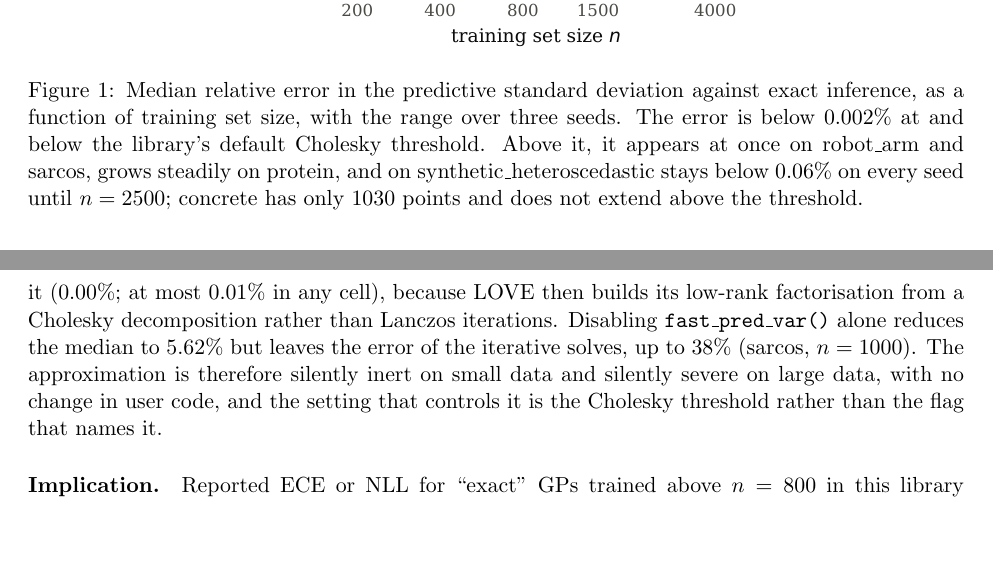
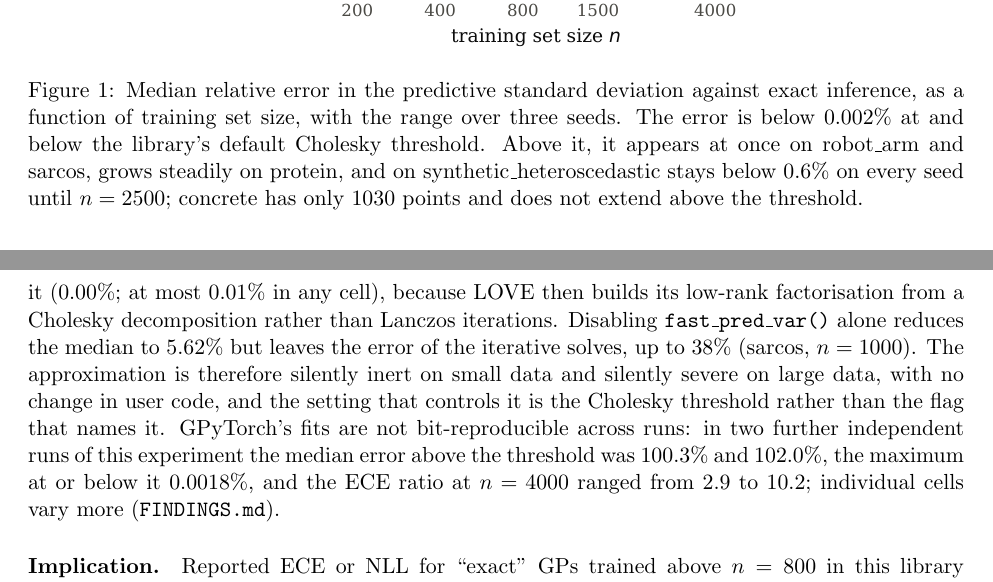
Before and after one commit to Srikarmk/Aurora-GP, a LaTeX paper (paper/main.tex): two parts of pages 3 and 4 of 19, joined at a grey line, cut so that both start at the same text, the shorter picture padded with empty space. Compiled offline with pdfLaTeX.

Commit message:
Disclose run-to-run variation in the GPyTorch hazard measurements

```diff
--- a/paper/main.tex
+++ b/paper/main.tex
@@ -150,7 +150,7 @@ $0.0018\%$. Generated from \texttt{results/inference/corruption.json}.}
 inference, as a function of training set size, with the range over three seeds. The
 error is below $0.002\%$ at and below the library's default Cholesky threshold. Above
 it, it appears at once on robot\_arm and sarcos, grows steadily on protein, and on
-synthetic\_heteroscedastic stays below $0.06\%$ on every seed until $n=2500$; concrete
+synthetic\_heteroscedastic stays below $0.6\%$ on every seed until $n=2500$; concrete
 has only 1030 points and does not extend above the threshold.}
 \label{fig:corruption}
 \end{figure}
@@ -164,6 +164,10 @@ alone reduces the median to $5.62\%$ but leaves the error of the iterative solve
 to $38\%$ (sarcos, $n=1000$). The approximation is therefore silently inert on small
 data and silently severe on large data, with no change in user code, and the setting
 that controls it is the Cholesky threshold rather than the flag that names it.
+GPyTorch's fits are not bit-reproducible across runs: in two further independent runs
+of this experiment the median error above the threshold was $100.3\%$ and $102.0\%$, the
+maximum at or below it $0.0018\%$, and the $\ece$ ratio at $n=4000$ ranged from $2.9$ to
+$10.2$; individual cells vary more (\texttt{FINDINGS.md}).
 
 \paragraph{Implication.} Reported $\ece$ or NLL for ``exact'' GPs trained above
 $n=800$ in this library may describe an approximation. Raising the Cholesky threshold
```
Also changed, not shown: FINDINGS.md (+6 -0 lines).
